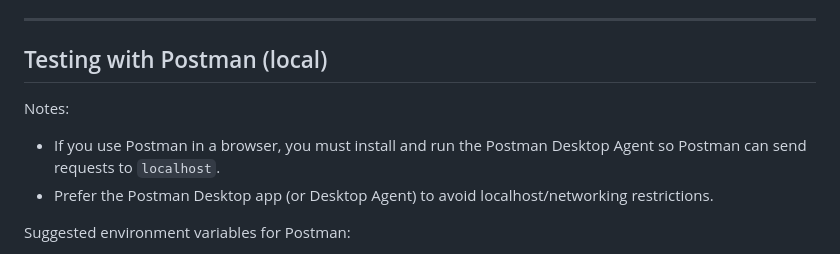
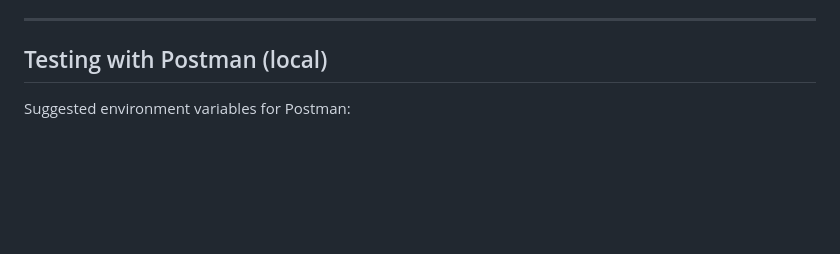
Before and after one commit to krithikaa04/cypherd_hackathon, a Markdown page: README.md, the part around the change. Drawn GitHub-style; blank space fills up the shorter version.

```diff
--- a/README.md
+++ b/README.md
@@ -82,9 +82,6 @@ Base URL: http://localhost:5000
 
 ## Testing with Postman (local)
 
-Notes:
-- If you use Postman in a browser, you must install and run the Postman Desktop Agent so Postman can send requests to `localhost`.
-- Prefer the Postman Desktop app (or Desktop Agent) to avoid localhost/networking restrictions.
 
 Suggested environment variables for Postman:
 - base_url = http://localhost:5000
```
